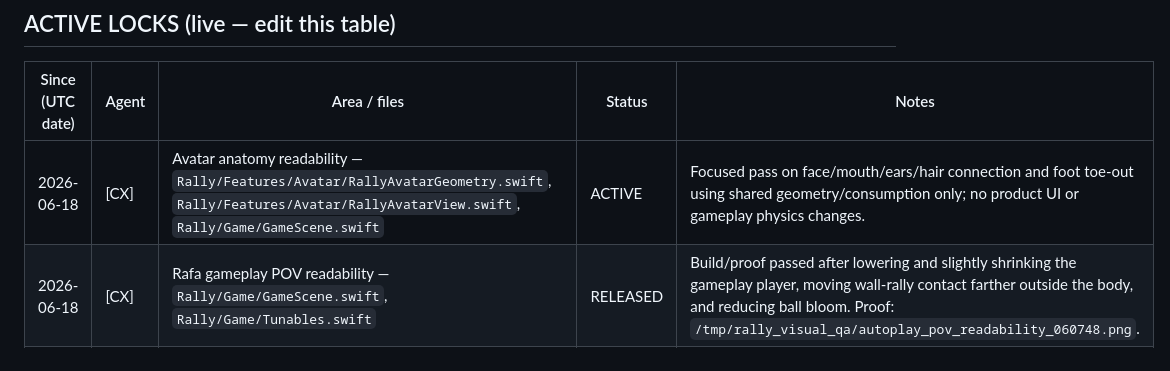
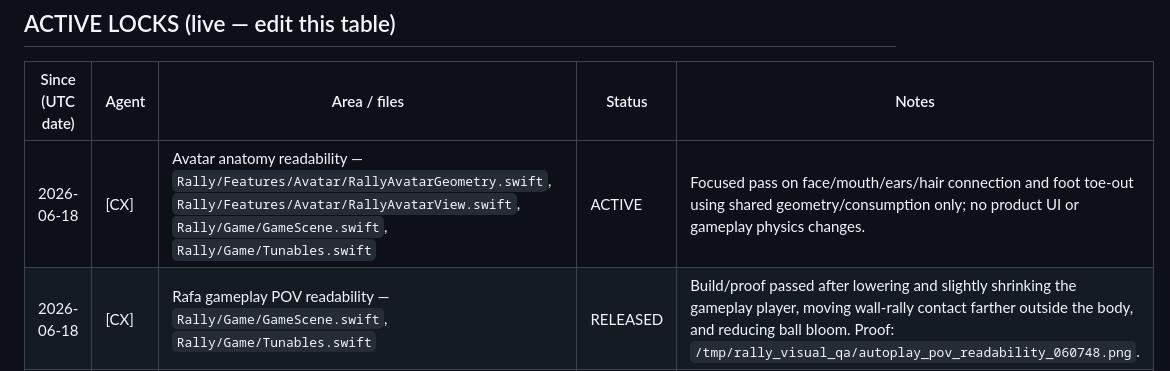
Before and after one commit to marcelozap/Rally, a Markdown page: RALLY_AGENT_LOCK.md, the part around the change. Rendered like a GitHub page.

Commit message:
[lock] CX expands avatar anatomy readability scope

```diff
--- a/RALLY_AGENT_LOCK.md
+++ b/RALLY_AGENT_LOCK.md
@@ -36,7 +36,7 @@ A lock is cooperative — it only works if both agents check it first. That chec
 
 | Since (UTC date) | Agent | Area / files | Status | Notes |
 |------------------|-------|--------------|--------|-------|
-| 2026-06-18 | [CX] | Avatar anatomy readability — `Rally/Features/Avatar/RallyAvatarGeometry.swift`, `Rally/Features/Avatar/RallyAvatarView.swift`, `Rally/Game/GameScene.swift` | ACTIVE | Focused pass on face/mouth/ears/hair connection and foot toe-out using shared geometry/consumption only; no product UI or gameplay physics changes. |
+| 2026-06-18 | [CX] | Avatar anatomy readability — `Rally/Features/Avatar/RallyAvatarGeometry.swift`, `Rally/Features/Avatar/RallyAvatarView.swift`, `Rally/Game/GameScene.swift`, `Rally/Game/Tunables.swift` | ACTIVE | Focused pass on face/mouth/ears/hair connection and foot toe-out using shared geometry/consumption only; no product UI or gameplay physics changes. |
 | 2026-06-18 | [CX] | Rafa gameplay POV readability — `Rally/Game/GameScene.swift`, `Rally/Game/Tunables.swift` | RELEASED | Build/proof passed after lowering and slightly shrinking the gameplay player, moving wall-rally contact farther outside the body, and reducing ball bloom. Proof: `/tmp/rally_visual_qa/autoplay_pov_readability_060748.png`. |
 | 2026-06-18 | [CX] | Rafa opening contact timing — `Rally/Game/GameScene.swift`, `Rally/Game/Tunables.swift` | RELEASED | Build/proof passed: `-RallyAutoPlay` now reaches live scoring contact (`443`, x5) instead of zero-score Game Over by using proof-mode contact timing plus cull-boundary contact conversion. |
 | 2026-06-18 | [CX] | Rafa opening rally grace — `Rally/Game/GameScene.swift`, `Rally/Game/Tunables.swift` | RELEASED | Build/proof passed: first zero-score opening misses no longer spend lives during a short opening grace window, preventing instant Game Over before the feed is legible. |
```
